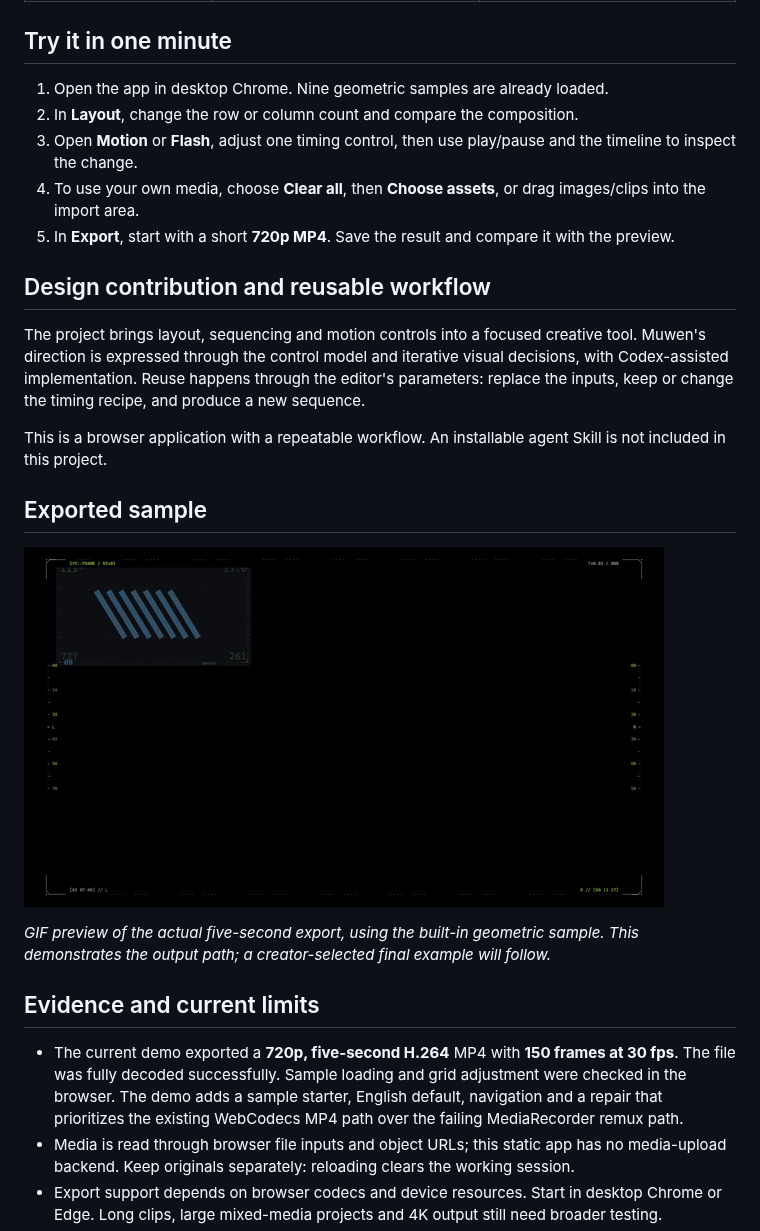
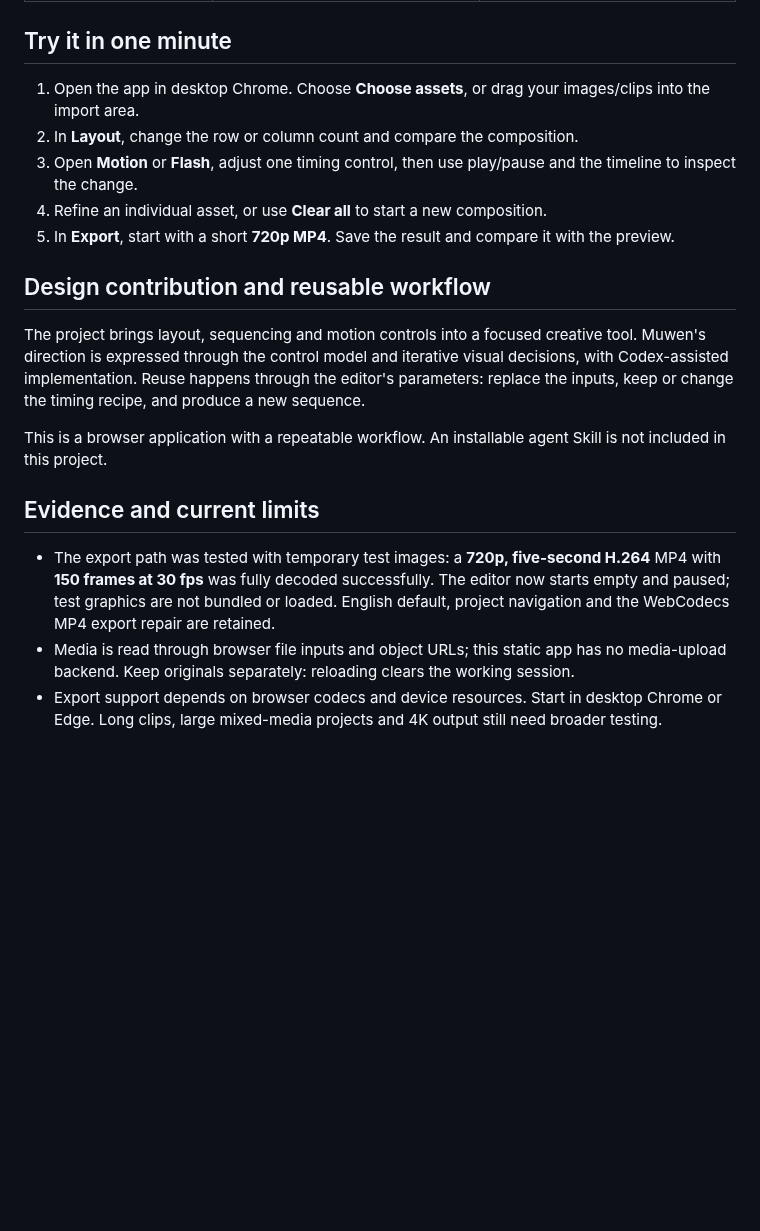
Before and after one commit to MuwenTriLi/creative-workflows, a Markdown page: projects/03-collage-motion.md, the part around one of its changes. GitHub-like rendering; pictures changed too: media/collage-motion-demo.gif (deleted); blank space fills up the shorter version.

```diff
--- a/projects/03-collage-motion.md
+++ b/projects/03-collage-motion.md
@@ -29,10 +29,10 @@ Put the media library, canvas and timing controls in one browser workspace. Layo
 
 ## Try it in one minute
 
-1. Open the app in desktop Chrome. Nine geometric samples are already loaded.
+1. Open the app in desktop Chrome. Choose **Choose assets**, or drag your images/clips into the import area.
 2. In **Layout**, change the row or column count and compare the composition.
 3. Open **Motion** or **Flash**, adjust one timing control, then use play/pause and the timeline to inspect the change.
-4. To use your own media, choose **Clear all**, then **Choose assets**, or drag images/clips into the import area.
+4. Refine an individual asset, or use **Clear all** to start a new composition.
 5. In **Export**, start with a short **720p MP4**. Save the result and compare it with the preview.
 
 ## Design contribution and reusable workflow
@@ -41,15 +41,9 @@ The project brings layout, sequencing and motion controls into a focused creativ
 
 This is a browser application with a repeatable workflow. An installable agent Skill is not included in this project.
 
-## Exported sample
-
-![Animated collage exported from the public-demo code](../media/collage-motion-demo.gif)
-
-*GIF preview of the actual five-second export, using the built-in geometric sample. This demonstrates the output path; a creator-selected final example will follow.*
-
 ## Evidence and current limits
 
-- The current demo exported a **720p, five-second H.264** MP4 with **150 frames at 30 fps**. The file was fully decoded successfully. Sample loading and grid adjustment were checked in the browser. The demo adds a sample starter, English default, navigation and a repair that prioritizes the existing WebCodecs MP4 path over the failing MediaRecorder remux path.
+- The export path was tested with temporary test images: a **720p, five-second H.264** MP4 with **150 frames at 30 fps** was fully decoded successfully. The editor now starts empty and paused; test graphics are not bundled or loaded. English default, project navigation and the WebCodecs MP4 export repair are retained.
 - Media is read through browser file inputs and object URLs; this static app has no media-upload backend. Keep originals separately: reloading clears the working session.
 - Export support depends on browser codecs and device resources. Start in desktop Chrome or Edge. Long clips, large mixed-media projects and 4K output still need broader testing.
 - A creator-selected finished example and narrated workflow recording will be added next. No measured time-saving or user-research result is claimed here.
```
Also changed, not shown: other parts of projects/03-collage-motion.md (+2 -2 lines), README.md (+1 -1 lines), media/collage-motion-editor.png, 2 other files.
